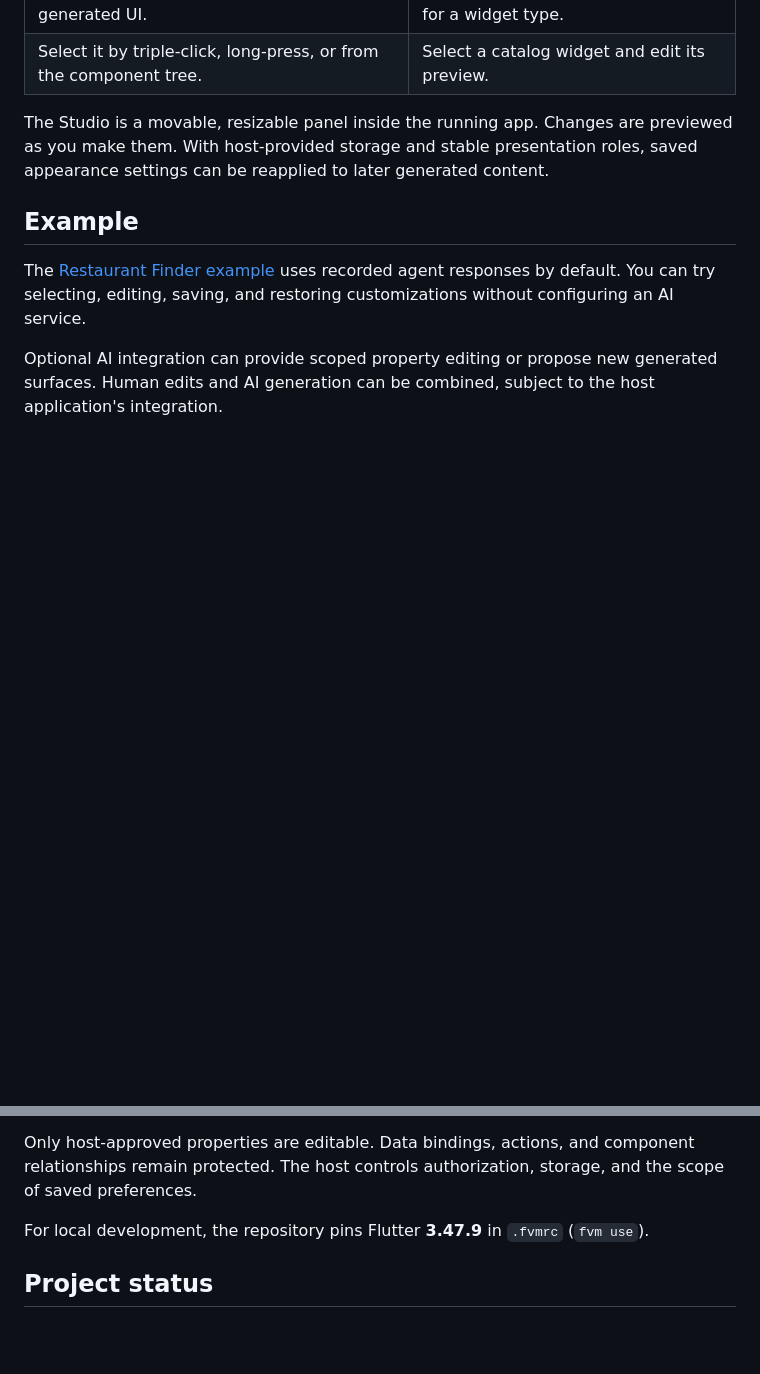
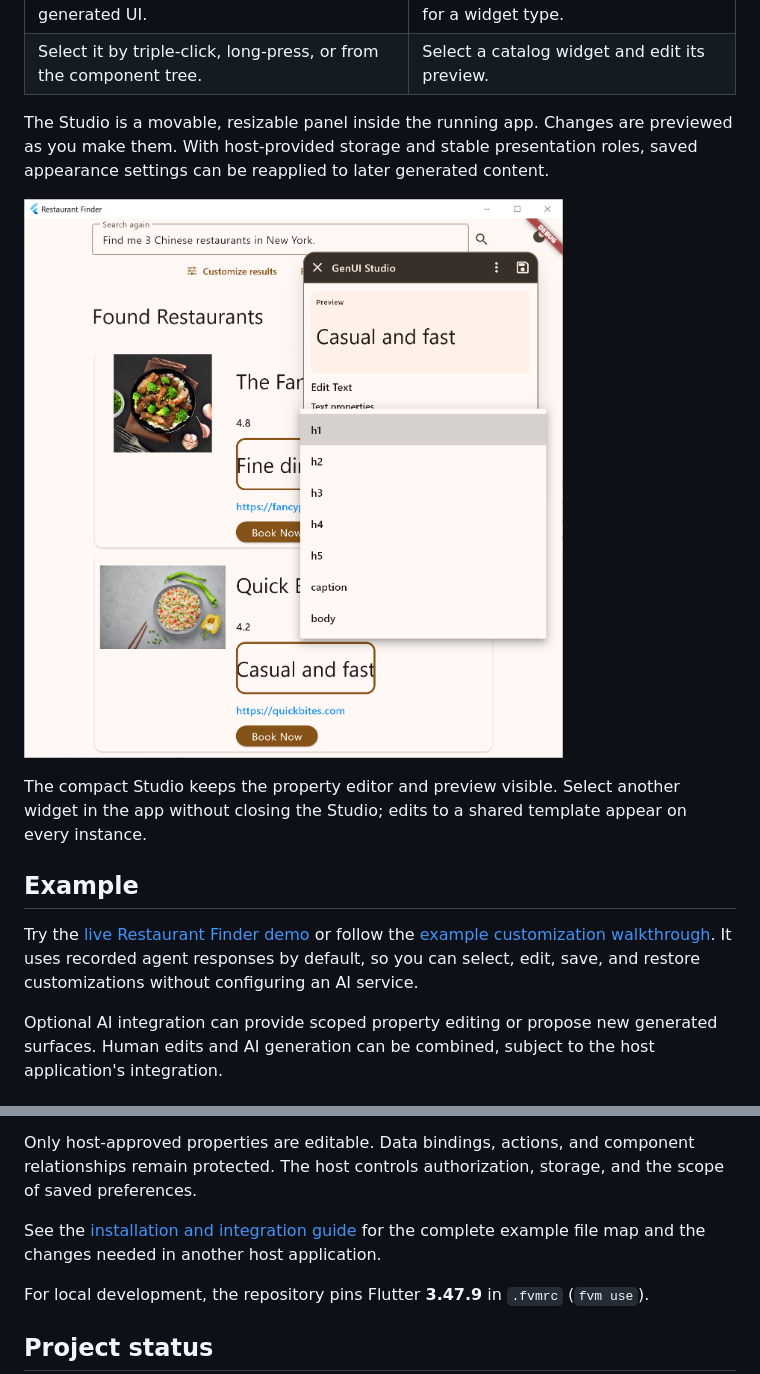
Before and after one commit to Laszlo11-dev/genui_customizer, a Markdown page: README.md, 2 parts joined by grey strips. Drawn GitHub-style; pictures changed too: doc/images/surface-editing.png (added); blank space fills up the shorter version.

Commit message:
Readme screenshots

```diff
--- a/README.md
+++ b/README.md
@@ -27,13 +28,16 @@ Unlike a theme setting, the Studio can edit **individual rendered widgets** as w
 
 The Studio is a movable, resizable panel inside the running app. Changes are previewed as you make them. With host-provided storage and stable presentation roles, saved appearance settings can be reapplied to later generated content.
 
-<!-- SCREENSHOTS: Surface selection and editing; Gallery default editing. -->
-<!-- ![Surface mode](doc/images/surface-editing.png) -->
+![Text style selection in a compact Studio window over the live application](https://raw.githubusercontent.com/Laszlo11-dev/genui_customizer/main/doc/images/surface-editing.png)
+
+The compact Studio keeps the property editor and preview visible. Select another widget in the app without closing the Studio; edits to a shared template appear on every instance.
+
+<!-- SCREENSHOT: Gallery default editing. -->
 <!-- ![Gallery mode](doc/images/gallery-defaults.png) -->
 
 ## Example
 
-The [Restaurant Finder example](example/README.md) uses recorded agent responses by default. You can try selecting, editing, saving, and restoring customizations without configuring an AI service.
+Try the [live Restaurant Finder demo](https://laszlo11-dev.github.io/genui_customizer/) or follow the [example customization walkthrough](example/README.md). It uses recorded agent responses by default, so you can select, edit, save, and restore customizations without configuring an AI service.
 
 Optional AI integration can provide scoped property editing or propose new generated surfaces. Human edits and AI generation can be combined, subject to the host application's integration.
 
@@ -49,6 +53,8 @@ Optional AI integration can provide scoped property editing or propose new gener
 
 Only host-approved properties are editable. Data bindings, actions, and component relationships remain protected. The host controls authorization, storage, and the scope of saved preferences.
 
+See the [installation and integration guide](example/INSTALL_GUIDE.md) for the complete example file map and the changes needed in another host application.
+
 For local development, the repository pins Flutter **3.47.9** in `.fvmrc` (`fvm use`).
 
 ## Project status
```
Also changed, not shown: other parts of README.md (+3 -2 lines), doc/images/studio-overview.png (added), 5 other files.
